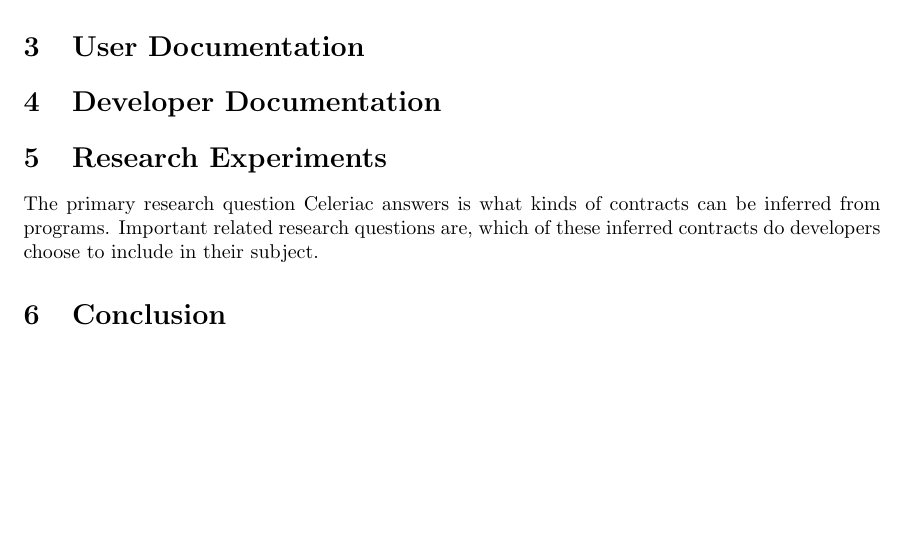
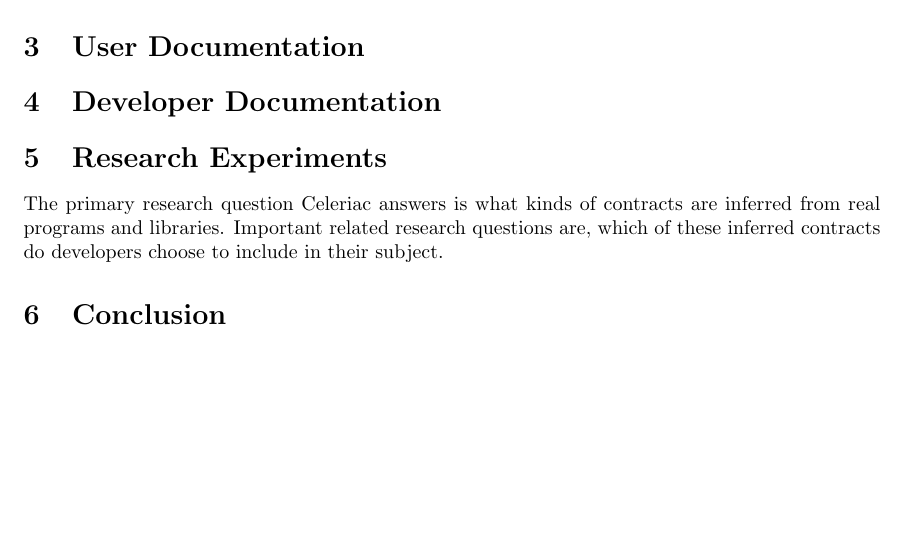
Before and after one commit to melonhead901/masters-report, a LaTeX thesis (thesis.tex): part of page 3 of 4, cut so that both start at the same text. Compiled offline with pdfLaTeX.

Commit message:
Research continuation

```diff
--- a/thesis.tex
+++ b/thesis.tex
@@ -85,9 +85,12 @@ Daikon .NET front ends exist for some other languages. The Chicory front end, fo
 Celeriac is unique among Daikon front ends in that no other front end has been written for a functional language, such as F\#. Also, no other front ends have explicitly targeted a multi-language platform, such as .NET.
 
 \section{User Documentation}
+
 \section{Developer Documentation}
+
 \section{Research Experiments}
-The primary research question Celeriac answers is what kinds of contracts can be inferred from programs. Important related research questions are, which of these inferred contracts do developers choose to include in their subject.
+The primary research question Celeriac answers is what kinds of contracts are inferred from real programs and libraries. Important related research questions are, which of these inferred contracts do developers choose to include in their subject.
+
 \section{Conclusion}
 
 \newpage
```
